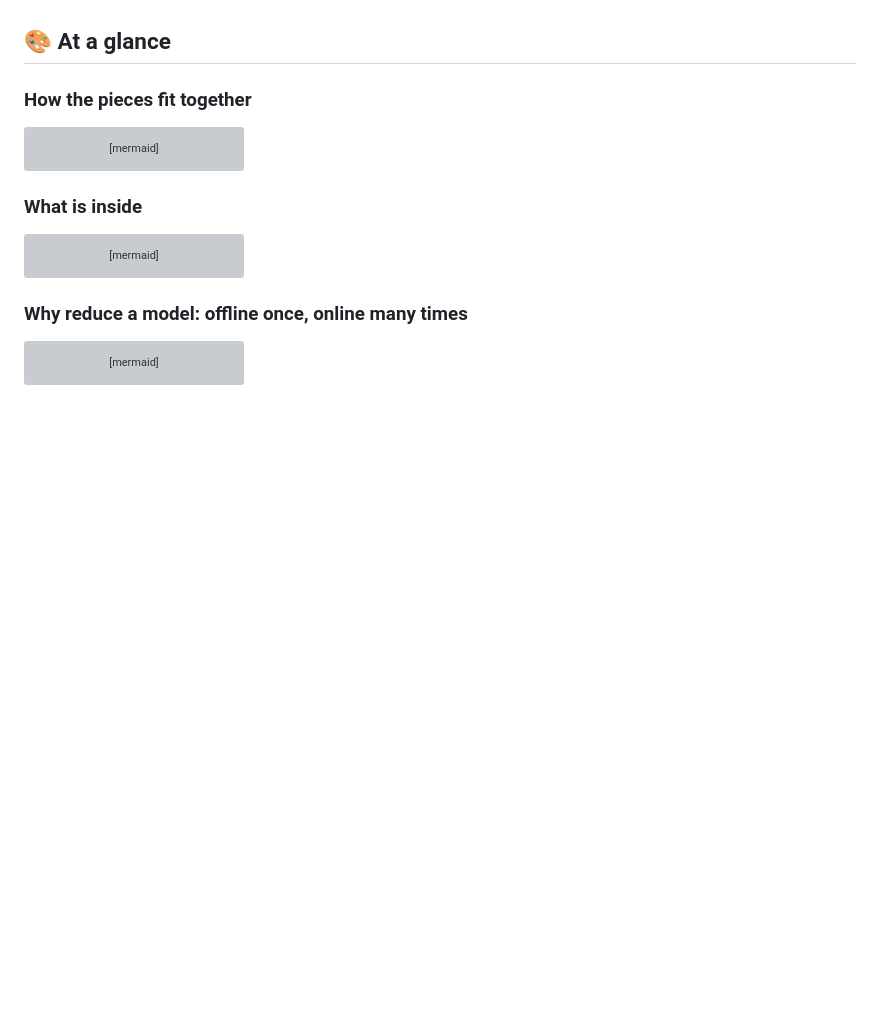
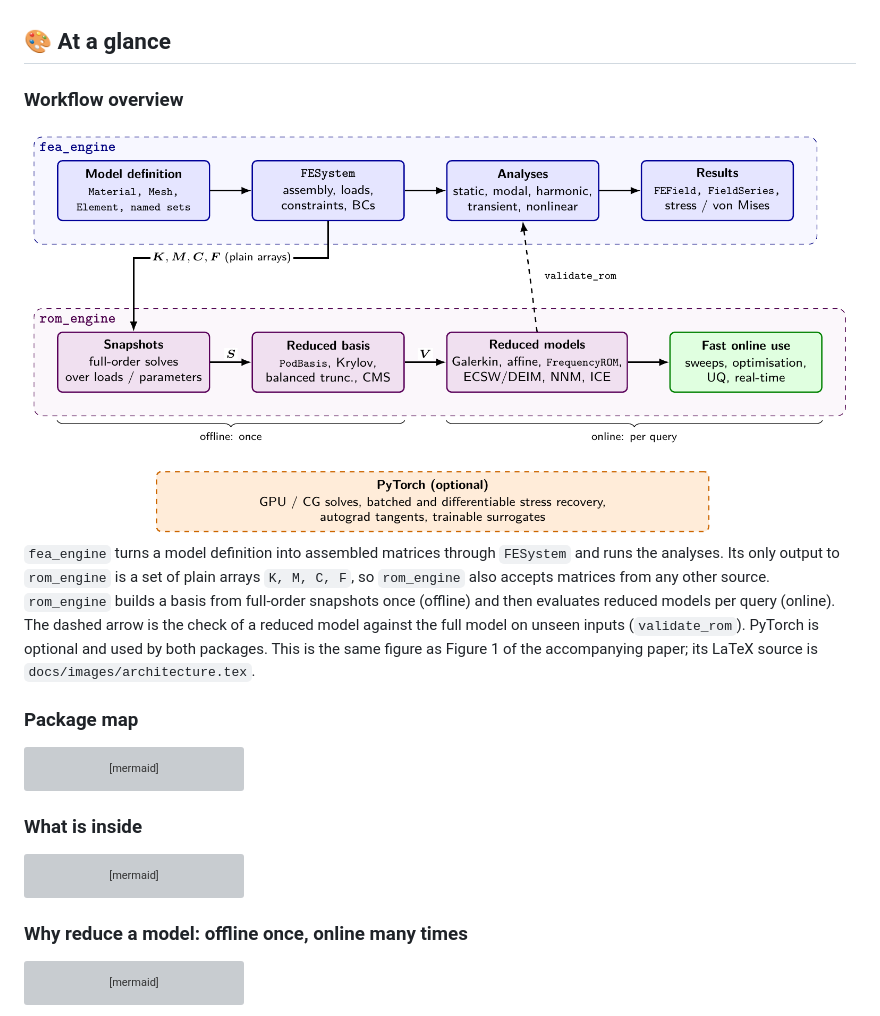
Before and after one commit to abhi2k16/computation-suite, a Markdown page: README.md, the part around the change. GitHub-like rendering; pictures changed too: docs/images/architecture.png (added); blank space fills up the shorter version; grey boxes are pictures that could not be loaded.

Commit message:
Add LaTeX diagram for architecture overview of fea_engine and rom_engine
- Introduced a new standalone LaTeX document to visualize the architecture of the finite element analysis (fea_engine) and reduced order modeling (rom_engine) components.
- The diagram includes key elements such as model definition, system assembly, analyses, results, snapshots, reduced basis, and fast online usage.
- Added flow arrows to represent data movement between components and included annotations for offline and online processes.
- Integrated PyTorch as an optional component for GPU solves and differentiable stress recovery.

````diff
--- a/README.md
+++ b/README.md
@@ -42,7 +42,16 @@ a wrapper around a commercial solver.
 
 ## 🎨 At a glance
 
-### How the pieces fit together
+### Workflow overview
+
+<div align="center">
+<img src="docs/images/architecture.png" alt="How fea_engine and rom_engine fit together: model definition, FESystem, analyses and results in fea_engine; snapshots, reduced basis, reduced models and fast online use in rom_engine; K, M, C, F passed as plain arrays; optional PyTorch" width="900">
+</div>
+
+`fea_engine` turns a model definition into assembled matrices through `FESystem` and runs the analyses. Its only output to `rom_engine` is a set of plain arrays `K, M, C, F`, so `rom_engine` also accepts matrices from any other source. `rom_engine` builds a basis from full-order snapshots once (offline) and then evaluates reduced models per query (online). The dashed arrow is the check of a reduced model against the full model on unseen inputs (`validate_rom`). PyTorch is optional and used by both packages. This is the same figure as Figure 1 of the accompanying paper; its LaTeX source is `docs/images/architecture.tex`.
+
+### Package map
+
 
 ```mermaid
 flowchart TB
````
Also changed, not shown: 1 other file.
